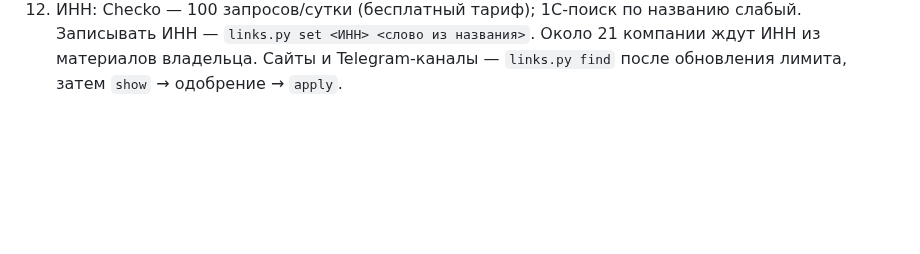
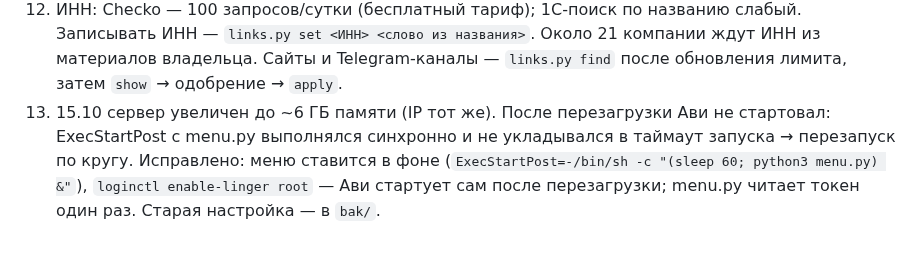
Before and after one commit to NataliaZhura/cyber-ui-kit, a Markdown page: информация_по_авиации/aviation-monitor/STATUS.md, the part around the change. GitHub-like rendering; blank space fills up the shorter version.

Commit message:
STATUS: смена тарифа сервера и исправление автозапуска
Co-Authored-By: Claude Opus 5.5 <noreply@anthropic.com>
Claude-Session: https://claude.ai/code/session_012htcU95LGptUbTNxGfNZGR

```diff
--- a/информация_по_авиации/aviation-monitor/STATUS.md
+++ b/информация_по_авиации/aviation-monitor/STATUS.md
@@ -47,3 +47,7 @@
 12. ИНН: Checko — 100 запросов/сутки (бесплатный тариф); 1С-поиск по названию слабый. Записывать ИНН —
     `links.py set <ИНН> <слово из названия>`. Около 21 компании ждут ИНН из материалов владельца.
     Сайты и Telegram-каналы — `links.py find` после обновления лимита, затем `show` → одобрение → `apply`.
+13. 15.10 сервер увеличен до ~6 ГБ памяти (IP тот же). После перезагрузки Ави не стартовал: ExecStartPost с menu.py
+    выполнялся синхронно и не укладывался в таймаут запуска → перезапуск по кругу. Исправлено: меню ставится в фоне
+    (`ExecStartPost=-/bin/sh -c "(sleep 60; python3 menu.py) &"`), `loginctl enable-linger root` — Ави стартует сам
+    после перезагрузки; menu.py читает токен один раз. Старая настройка — в `bak/`.
```
